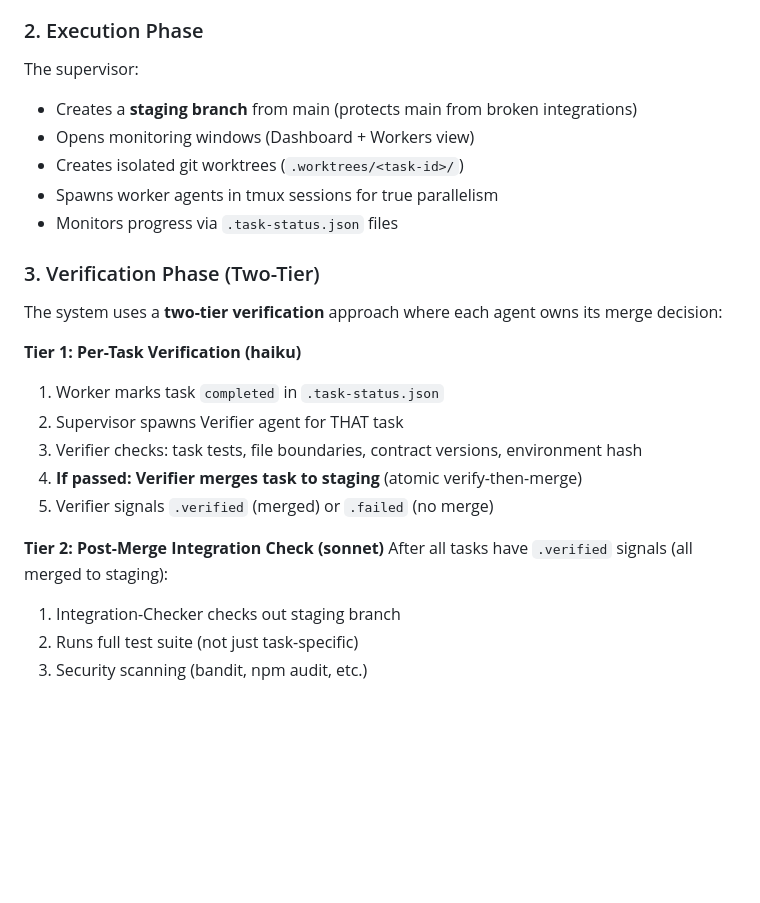
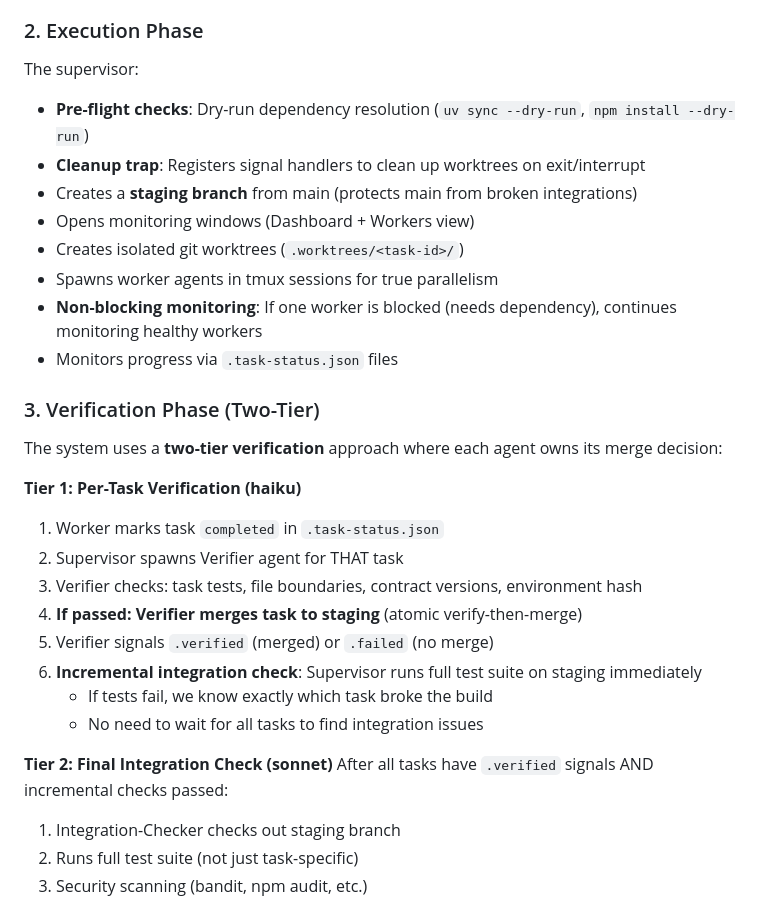
Before and after one commit to SynBioExplorer/Claude_Code_agentic_coding, a Markdown page: README.md, the part around the change. GitHub-like rendering; blank space fills up the shorter version.

```diff
--- a/README.md
+++ b/README.md
@@ -205,10 +205,13 @@ The planner-architect:
 ### 2. Execution Phase
 
 The supervisor:
+- **Pre-flight checks**: Dry-run dependency resolution (`uv sync --dry-run`, `npm install --dry-run`)
+- **Cleanup trap**: Registers signal handlers to clean up worktrees on exit/interrupt
 - Creates a **staging branch** from main (protects main from broken integrations)
 - Opens monitoring windows (Dashboard + Workers view)
 - Creates isolated git worktrees (`.worktrees/<task-id>/`)
 - Spawns worker agents in tmux sessions for true parallelism
+- **Non-blocking monitoring**: If one worker is blocked (needs dependency), continues monitoring healthy workers
 - Monitors progress via `.task-status.json` files
 
 ### 3. Verification Phase (Two-Tier)
@@ -221,9 +224,12 @@ The system uses a **two-tier verification** approach where each agent owns its m
 3. Verifier checks: task tests, file boundaries, contract versions, environment hash
 4. **If passed: Verifier merges task to staging** (atomic verify-then-merge)
 5. Verifier signals `.verified` (merged) or `.failed` (no merge)
+6. **Incremental integration check**: Supervisor runs full test suite on staging immediately
+   - If tests fail, we know exactly which task broke the build
+   - No need to wait for all tasks to find integration issues
 
-**Tier 2: Post-Merge Integration Check (sonnet)**
-After all tasks have `.verified` signals (all merged to staging):
+**Tier 2: Final Integration Check (sonnet)**
+After all tasks have `.verified` signals AND incremental checks passed:
 1. Integration-Checker checks out staging branch
 2. Runs full test suite (not just task-specific)
 3. Security scanning (bandit, npm audit, etc.)
```
Also changed, not shown: .claude/agents/supervisor.md (+115 -45 lines).
